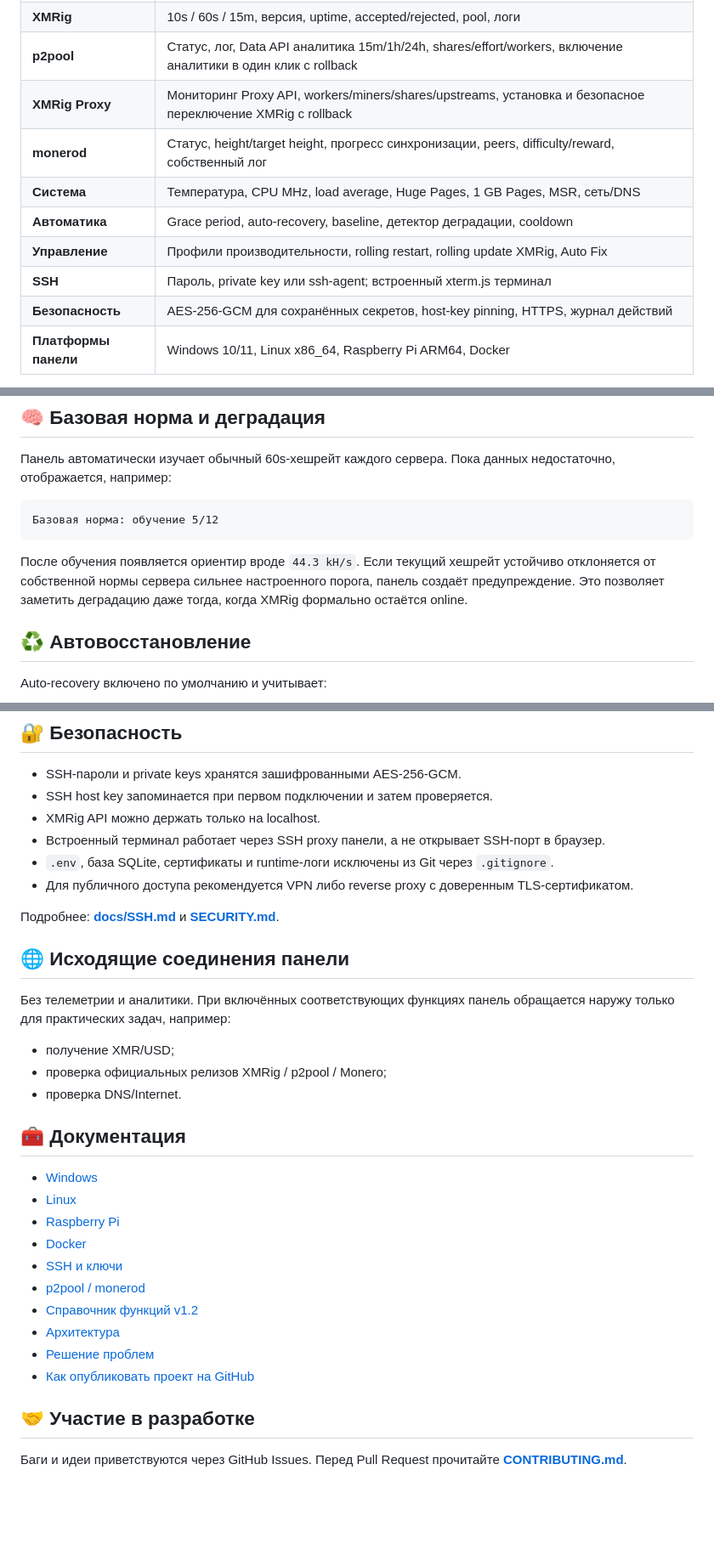
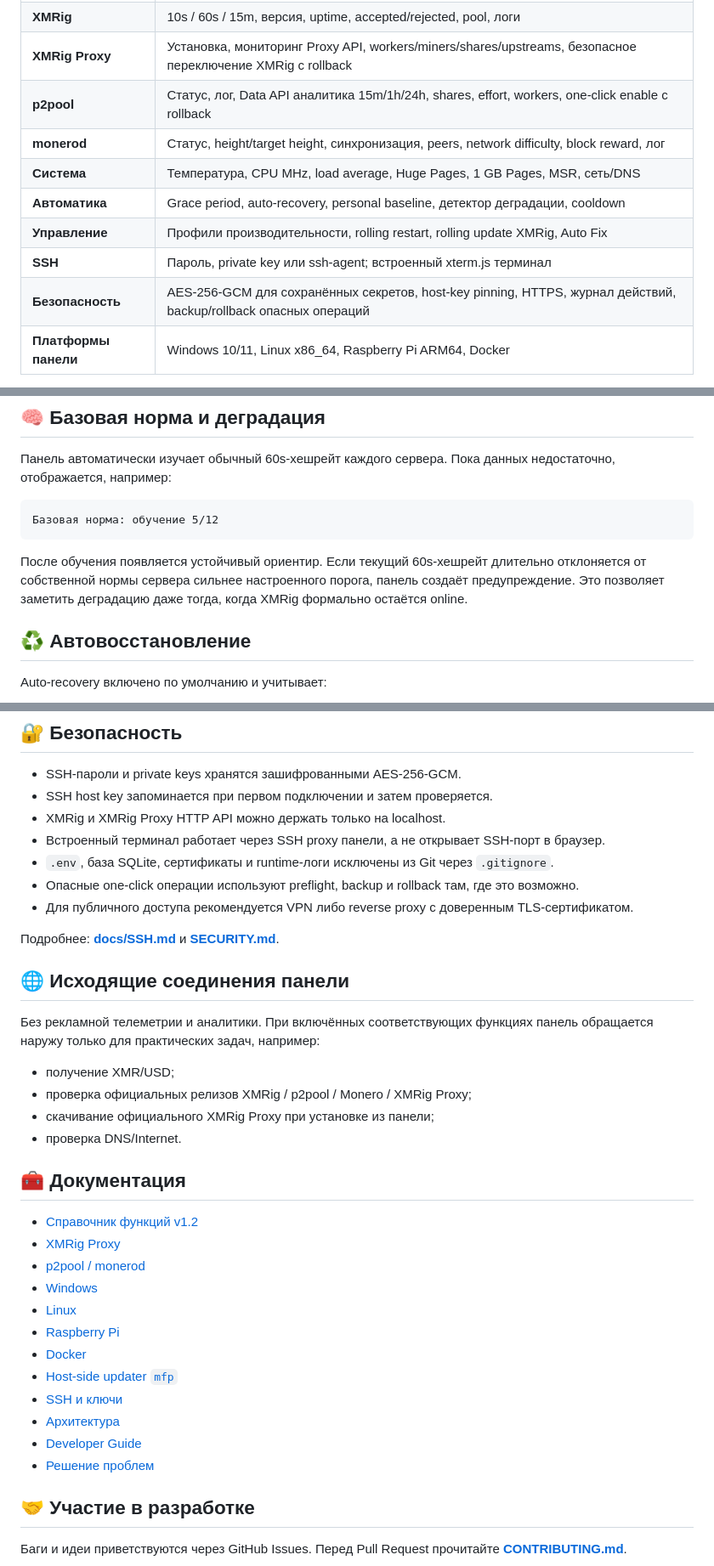
Before and after one commit to Ktololp/monero-farm-panel, a Markdown page: README.md, 3 parts joined by grey strips. Shown at 85% size. Rendered like a GitHub page; blank space fills up the shorter version.

````diff
--- a/README.md
+++ b/README.md
@@ -29,12 +80,12 @@ Monero Farm Panel — лёгкая центральная панель для д
 | **XMRig** | 10s / 60s / 15m, версия, uptime, accepted/rejected, pool, логи |
-| **p2pool** | Статус, лог, Data API аналитика 15m/1h/24h, shares/effort/workers, включение аналитики в один клик с rollback |
-| **XMRig Proxy** | Мониторинг Proxy API, workers/miners/shares/upstreams, установка и безопасное переключение XMRig с rollback |
-| **monerod** | Статус, height/target height, прогресс синхронизации, peers, difficulty/reward, собственный лог |
+| **XMRig Proxy** | Установка, мониторинг Proxy API, workers/miners/shares/upstreams, безопасное переключение XMRig с rollback |
+| **p2pool** | Статус, лог, Data API аналитика 15m/1h/24h, shares, effort, workers, one-click enable с rollback |
+| **monerod** | Статус, height/target height, синхронизация, peers, network difficulty, block reward, лог |
 | **Система** | Температура, CPU MHz, load average, Huge Pages, 1 GB Pages, MSR, сеть/DNS |
-| **Автоматика** | Grace period, auto-recovery, baseline, детектор деградации, cooldown |
+| **Автоматика** | Grace period, auto-recovery, personal baseline, детектор деградации, cooldown |
 | **Управление** | Профили производительности, rolling restart, rolling update XMRig, Auto Fix |
 | **SSH** | Пароль, private key или ssh-agent; встроенный xterm.js терминал |
-| **Безопасность** | AES-256-GCM для сохранённых секретов, host-key pinning, HTTPS, журнал действий |
+| **Безопасность** | AES-256-GCM для сохранённых секретов, host-key pinning, HTTPS, журнал действий, backup/rollback опасных операций |
 | **Платформы панели** | Windows 10/11, Linux x86_64, Raspberry Pi ARM64, Docker |
 
 Интерфейс разделён на отдельные экраны: **Дашборд, Серверы, XMRig Proxy, Операции, Обновления, Топология, Настройки, Журнал и Документация**. На карточке каждого сервера есть быстрый значок терминала **⌨**.
@@ -126,7 +189,7 @@ XMRig API рекомендуется оставлять на:
 Базовая норма: обучение 5/12
 ```
 
-После обучения появляется ориентир вроде `44.3 kH/s`. Если текущий хешрейт устойчиво отклоняется от собственной нормы сервера сильнее настроенного порога, панель создаёт предупреждение. Это позволяет заметить деградацию даже тогда, когда XMRig формально остаётся online.
+После обучения появляется устойчивый ориентир. Если текущий 60s-хешрейт длительно отклоняется от собственной нормы сервера сильнее настроенного порога, панель создаёт предупреждение. Это позволяет заметить деградацию даже тогда, когда XMRig формально остаётся online.
 
 ## ♻️ Автовосстановление
 
@@ -143,33 +206,37 @@ Auto-recovery включено по умолчанию и учитывает:
 
 - SSH-пароли и private keys хранятся зашифрованными AES-256-GCM.
 - SSH host key запоминается при первом подключении и затем проверяется.
-- XMRig API можно держать только на localhost.
+- XMRig и XMRig Proxy HTTP API можно держать только на localhost.
 - Встроенный терминал работает через SSH proxy панели, а не открывает SSH-порт в браузер.
 - `.env`, база SQLite, сертификаты и runtime-логи исключены из Git через `.gitignore`.
+- Опасные one-click операции используют preflight, backup и rollback там, где это возможно.
 - Для публичного доступа рекомендуется VPN либо reverse proxy с доверенным TLS-сертификатом.
 
 Подробнее: **[docs/SSH.md](docs/SSH.md)** и **[SECURITY.md](SECURITY.md)**.
 
 ## 🌐 Исходящие соединения панели
 
-Без телеметрии и аналитики. При включённых соответствующих функциях панель обращается наружу только для практических задач, например:
+Без рекламной телеметрии и аналитики. При включённых соответствующих функциях панель обращается наружу только для практических задач, например:
 
 - получение XMR/USD;
-- проверка официальных релизов XMRig / p2pool / Monero;
+- проверка официальных релизов XMRig / p2pool / Monero / XMRig Proxy;
+- скачивание официального XMRig Proxy при установке из панели;
 - проверка DNS/Internet.
 
 ## 🧰 Документация
 
+- [Справочник функций v1.2](docs/FEATURES.md)
+- [XMRig Proxy](docs/XMRIG_PROXY.md)
+- [p2pool / monerod](docs/P2POOL.md)
 - [Windows](docs/WINDOWS.md)
 - [Linux](docs/LINUX.md)
 - [Raspberry Pi](docs/RASPBERRY_PI.md)
 - [Docker](docs/DOCKER.md)
+- [Host-side updater `mfp`](docs/UPDATER.md)
 - [SSH и ключи](docs/SSH.md)
-- [p2pool / monerod](docs/P2POOL.md)
-- [Справочник функций v1.2](docs/FEATURES.md)
 - [Архитектура](docs/ARCHITECTURE.md)
+- [Developer Guide](docs/DEVELOPER_GUIDE.md)
 - [Решение проблем](docs/TROUBLESHOOTING.md)
-- [Как опубликовать проект на GitHub](docs/PUBLISH_GITHUB.md)
 
 ## 🤝 Участие в разработке
 
````
Also changed, not shown: other parts of README.md (+69 -6 lines).
